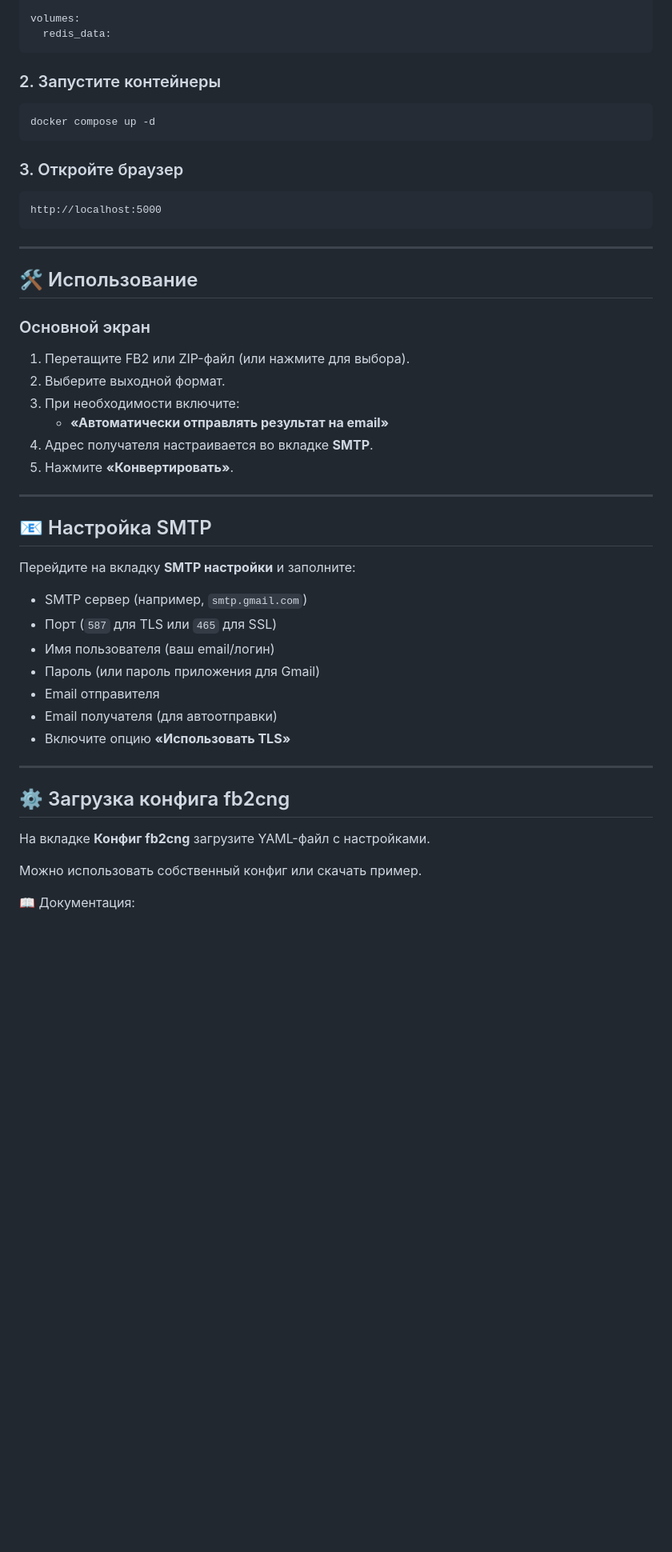
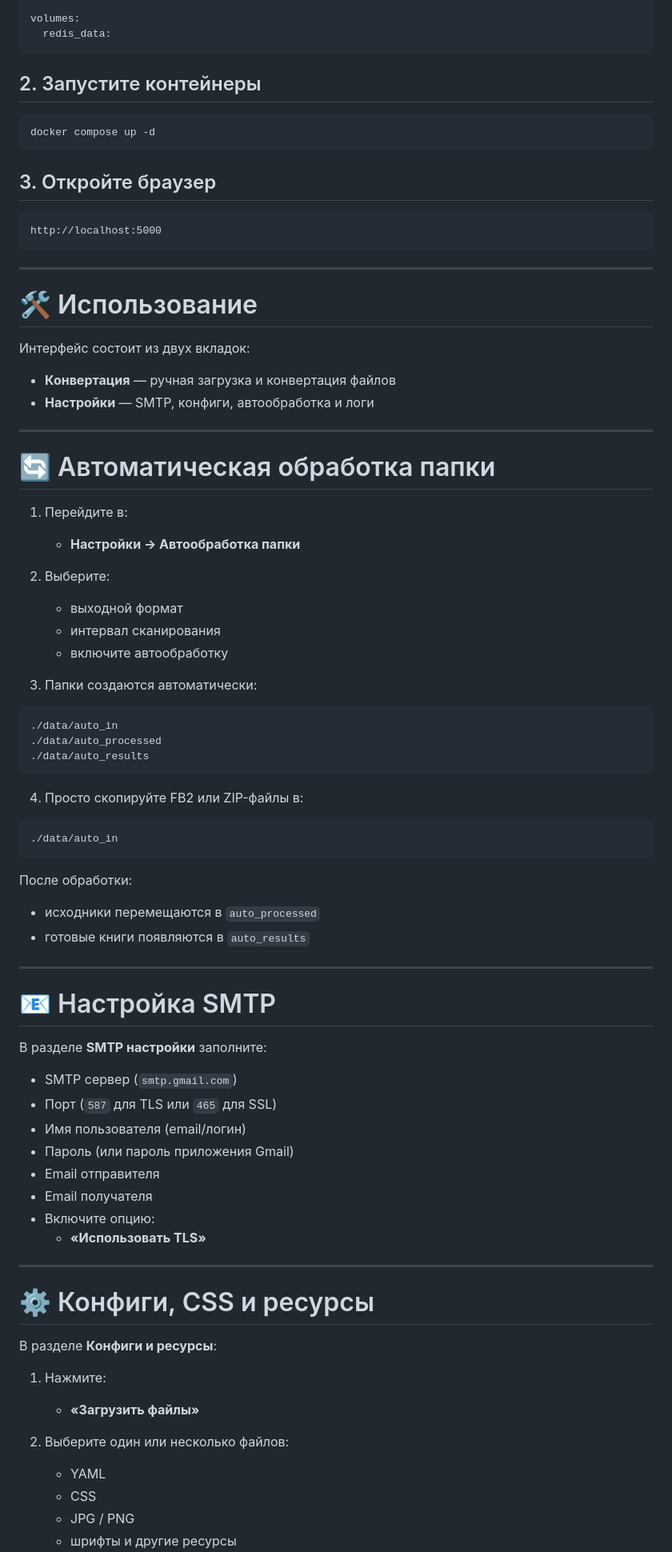
Before and after one commit to quetureve/fb2cng-web-ui, a Markdown page: README.md, the part around one of its changes. Shown at 80% size. Rendered like a GitHub page; blank space fills up the shorter version.

````diff
--- a/README.md
+++ b/README.md
@@ -96,13 +105,13 @@ volumes:
   redis_data:
 ```
 
-### 2. Запустите контейнеры
+## 2. Запустите контейнеры
 
 ```bash
 docker compose up -d
 ```
 
-### 3. Откройте браузер
+## 3. Откройте браузер
 
 ```text
 http://localhost:5000
@@ -110,37 +119,71 @@ http://localhost:5000
 
 ---
 
-## 🛠 Использование
+# 🛠 Использование
 
-### Основной экран
+Интерфейс состоит из двух вкладок:
 
-1. Перетащите FB2 или ZIP-файл (или нажмите для выбора).
-2. Выберите выходной формат.
-3. При необходимости включите:
-   - **«Автоматически отправлять результат на email»**
-4. Адрес получателя настраивается во вкладке **SMTP**.
-5. Нажмите **«Конвертировать»**.
+- **Конвертация** — ручная загрузка и конвертация файлов
+- **Настройки** — SMTP, конфиги, автообработка и логи
 
 ---
 
-## 📧 Настройка SMTP
+# 🔄 Автоматическая обработка папки
 
-Перейдите на вкладку **SMTP настройки** и заполните:
+1. Перейдите в:
+   - **Настройки → Автообработка папки**
 
-- SMTP сервер (например, `smtp.gmail.com`)
-- Порт (`587` для TLS или `465` для SSL)
-- Имя пользователя (ваш email/логин)
-- Пароль (или пароль приложения для Gmail)
-- Email отправителя
-- Email получателя (для автоотправки)
-- Включите опцию **«Использовать TLS»**
+2. Выберите:
+   - выходной формат
+   - интервал сканирования
+   - включите автообработку
+
+3. Папки создаются автоматически:
+
+```text
+./data/auto_in
+./data/auto_processed
+./data/auto_results
+```
+
+4. Просто скопируйте FB2 или ZIP-файлы в:
+
+```text
+./data/auto_in
+```
+
+После обработки:
+
+- исходники перемещаются в `auto_processed`
+- готовые книги появляются в `auto_results`
 
 ---
 
-## ⚙️ Загрузка конфига fb2cng
+# 📧 Настройка SMTP
 
-На вкладке **Конфиг fb2cng** загрузите YAML-файл с настройками.
+В разделе **SMTP настройки** заполните:
 
-Можно использовать собственный конфиг или скачать пример.
+- SMTP сервер (`smtp.gmail.com`)
+- Порт (`587` для TLS или `465` для SSL)
+- Имя пользователя (email/логин)
+- Пароль (или пароль приложения Gmail)
+- Email отправителя
+- Email получателя
+- Включите опцию:
+  - **«Использовать TLS»**
 
-📖 Документация:
+---
+
+# ⚙️ Конфиги, CSS и ресурсы
+
+В разделе **Конфиги и ресурсы**:
+
+1. Нажмите:
+   - **«Загрузить файлы»**
+
+2. Выберите один или несколько файлов:
+   - YAML
+   - CSS
+   - JPG / PNG
+   - шрифты и другие ресурсы
+
````
Also changed, not shown: other parts of README.md (+77 -27 lines).
